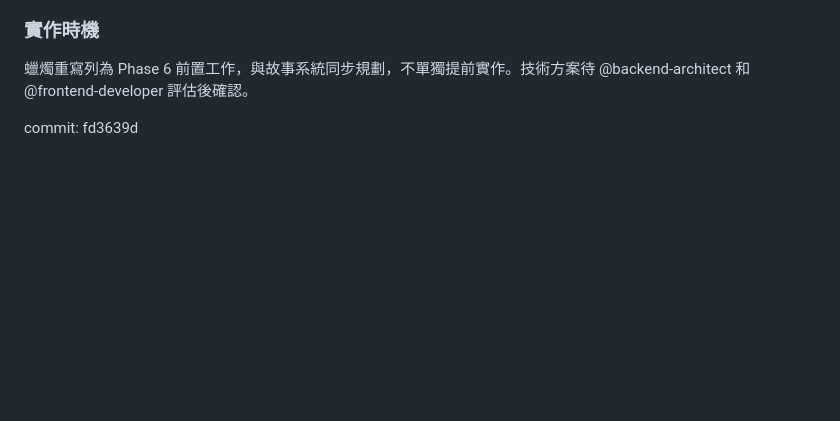
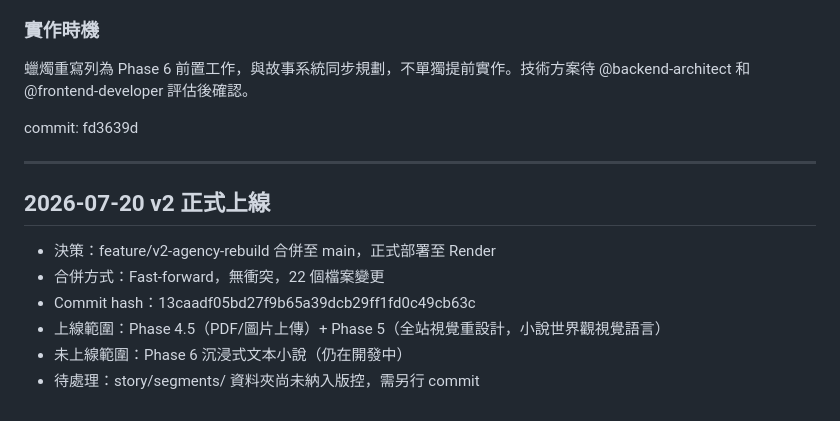
Before and after one commit to sec3582/english_learning_tool, a Markdown page: decisions.md, the part around the change. Drawn GitHub-style; blank space fills up the shorter version.

Commit message:
docs: record v2 official deployment on 2026-07-20

```diff
--- a/decisions.md
+++ b/decisions.md
@@ -482,3 +482,14 @@ pixel_pet.js 檔頭已記錄：「只換 sprite 與命名，資料邏輯完全
 蠟燭重寫列為 Phase 6 前置工作，與故事系統同步規劃，不單獨提前實作。技術方案待 @backend-architect 和 @frontend-developer 評估後確認。
 
 commit: fd3639d
+
+---
+
+## 2026-07-20 v2 正式上線
+
+- 決策：feature/v2-agency-rebuild 合併至 main，正式部署至 Render
+- 合併方式：Fast-forward，無衝突，22 個檔案變更
+- Commit hash：13caadf05bd27f9b65a39dcb29ff1fd0c49cb63c
+- 上線範圍：Phase 4.5（PDF/圖片上傳）+ Phase 5（全站視覺重設計，小說世界觀視覺語言）
+- 未上線範圍：Phase 6 沉浸式文本小說（仍在開發中）
+- 待處理：story/segments/ 資料夾尚未納入版控，需另行 commit
```
